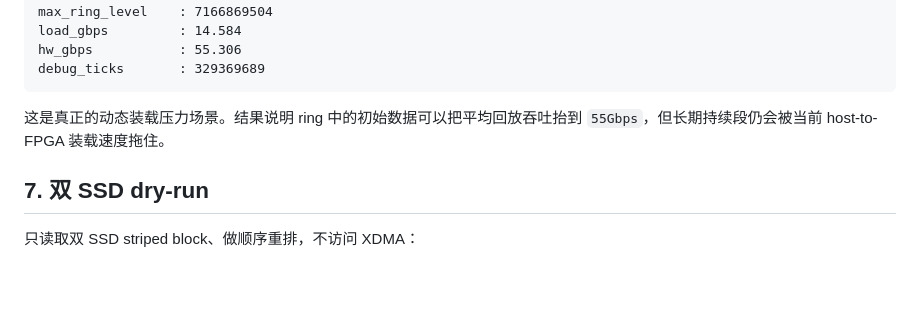
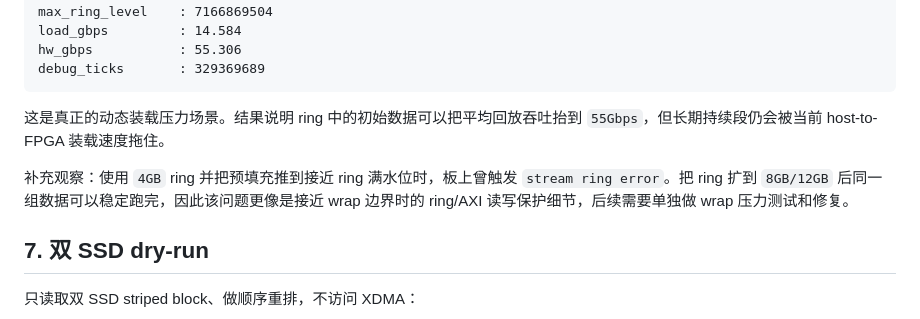
Before and after one commit to EmbedKun/Tick_Replayer, a Markdown page: docs/evaluation_20260705_stream_boost_1p.md, the part around the change. Rendered like a GitHub page; blank space fills up the shorter version.

Commit message:
Document stream ring wrap observation

```diff
--- a/docs/evaluation_20260705_stream_boost_1p.md
+++ b/docs/evaluation_20260705_stream_boost_1p.md
@@ -174,6 +174,8 @@ debug_ticks       : 329369689
 
 这是真正的动态装载压力场景。结果说明 ring 中的初始数据可以把平均回放吞吐抬到 `55Gbps`，但长期持续段仍会被当前 host-to-FPGA 装载速度拖住。
 
+补充观察：使用 `4GB` ring 并把预填充推到接近 ring 满水位时，板上曾触发 `stream ring error`。把 ring 扩到 `8GB/12GB` 后同一组数据可以稳定跑完，因此该问题更像是接近 wrap 边界时的 ring/AXI 读写保护细节，后续需要单独做 wrap 压力测试和修复。
+
 ## 7. 双 SSD dry-run
 
 只读取双 SSD striped block、做顺序重排，不访问 XDMA：
```
